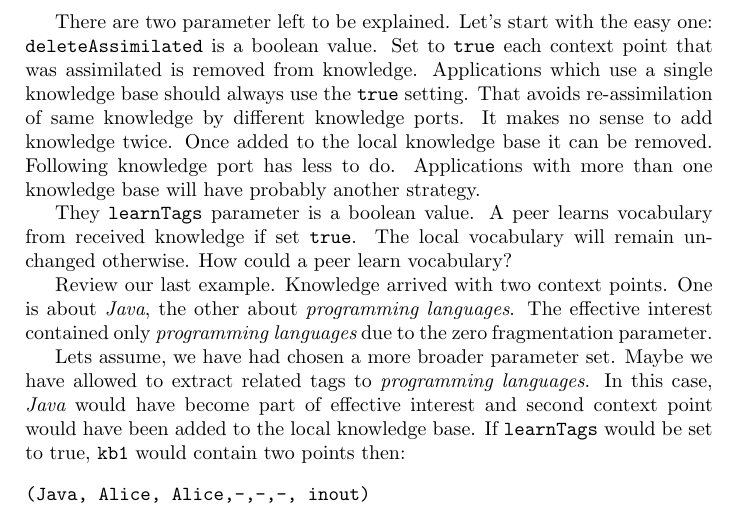
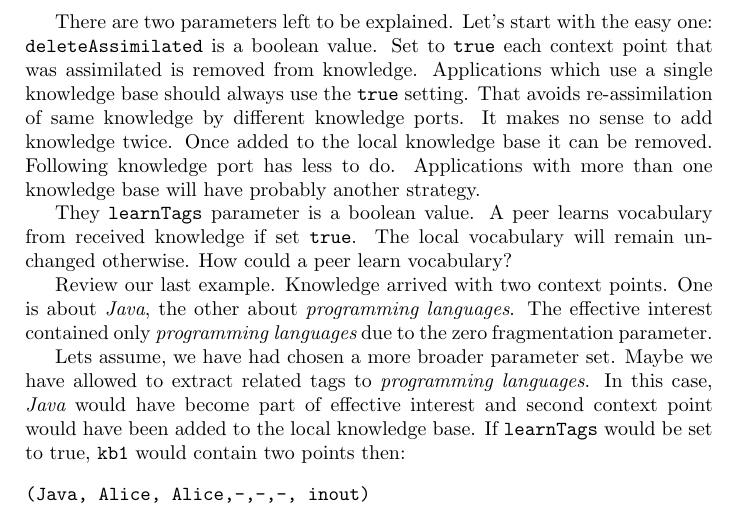
Before and after one commit to SharedKnowledge/SharkDeveloperGuide, a LaTeX thesis (latexSources/tutorials.tex, which reads latexSources/sharkkb.tex): part of page 78 of 131, cut so that both start at the same text. Compiled offline with pdfLaTeX.

Commit message:
Fixed spelling in chapter Shark Knowledge Base

```diff
--- a/latexSources/sharkkb.tex
+++ b/latexSources/sharkkb.tex
@@ -565,7 +565,7 @@ It is assumed that knowledge from another peer is assimilated. Thus, we have to
 \item Direction is changed. OUT and INPUT becomes IN. NOTHING remains unchanged. Direction IN wouldn't be accepted anyway because it wouldn't match to an receiving interest.
 \end{itemize}
 
-There are two parameter left to be explained. Let's start with the easy one:
+There are two parameters left to be explained. Let's start with the easy one:
 {\tt deleteAssimilated} is a boolean value. Set to {\tt true} each context point that was assimilated is removed from knowledge. Applications which use a single knowledge base should always use the {\tt true} setting. That avoids re-assimilation of same knowledge by different knowledge ports. It makes no sense to add knowledge twice. Once added to the local knowledge base it can be removed. Following knowledge port has less to do. Applications with more than one knowledge base will have probably another strategy.
 
 They {\tt learnTags} parameter is a boolean value. A peer learns vocabulary from received knowledge if set {\tt true}. The local vocabulary will remain unchanged otherwise. How could a peer learn vocabulary?
```
